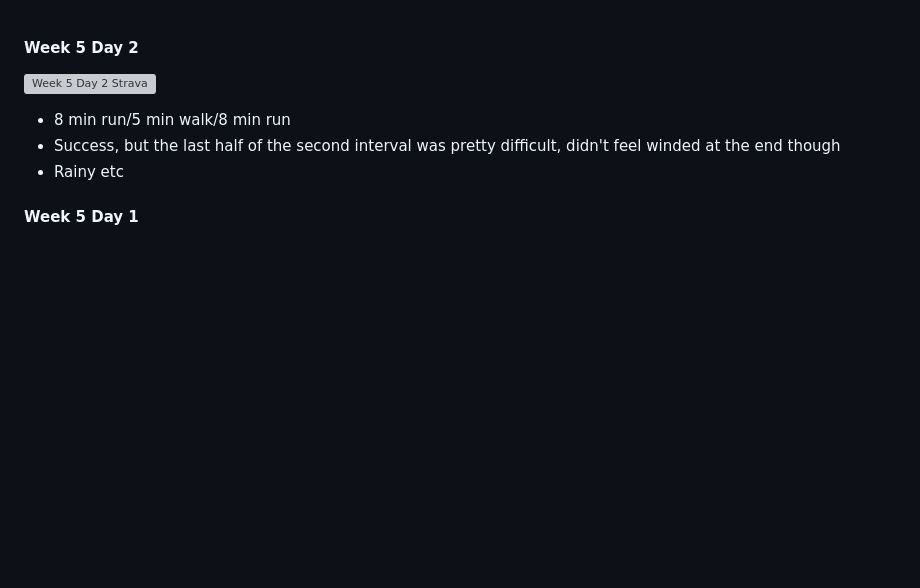
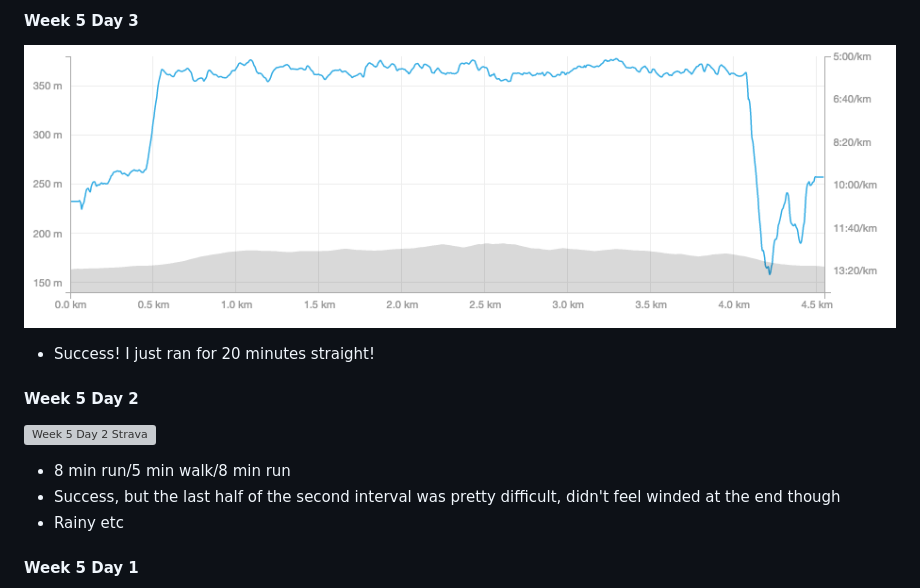
Before and after one commit to emilyhorsman/c25k-running, a Markdown page: progress.md, the part around the change. Drawn GitHub-style; pictures changed too: images/w5d3.png (added); blank space fills up the shorter version; grey boxes are pictures that could not be loaded.

```diff
--- a/progress.md
+++ b/progress.md
@@ -1,3 +1,9 @@
+#### Week 5 Day 3
+
+![Week 5 Day 3 Strava](images/w5d3.png)
+
+* Success! I just ran for 20 minutes straight!
+
 #### Week 5 Day 2
 
 ![Week 5 Day 2 Strava](images/w5d2.png)
```
Also changed, not shown: 1 other file.
